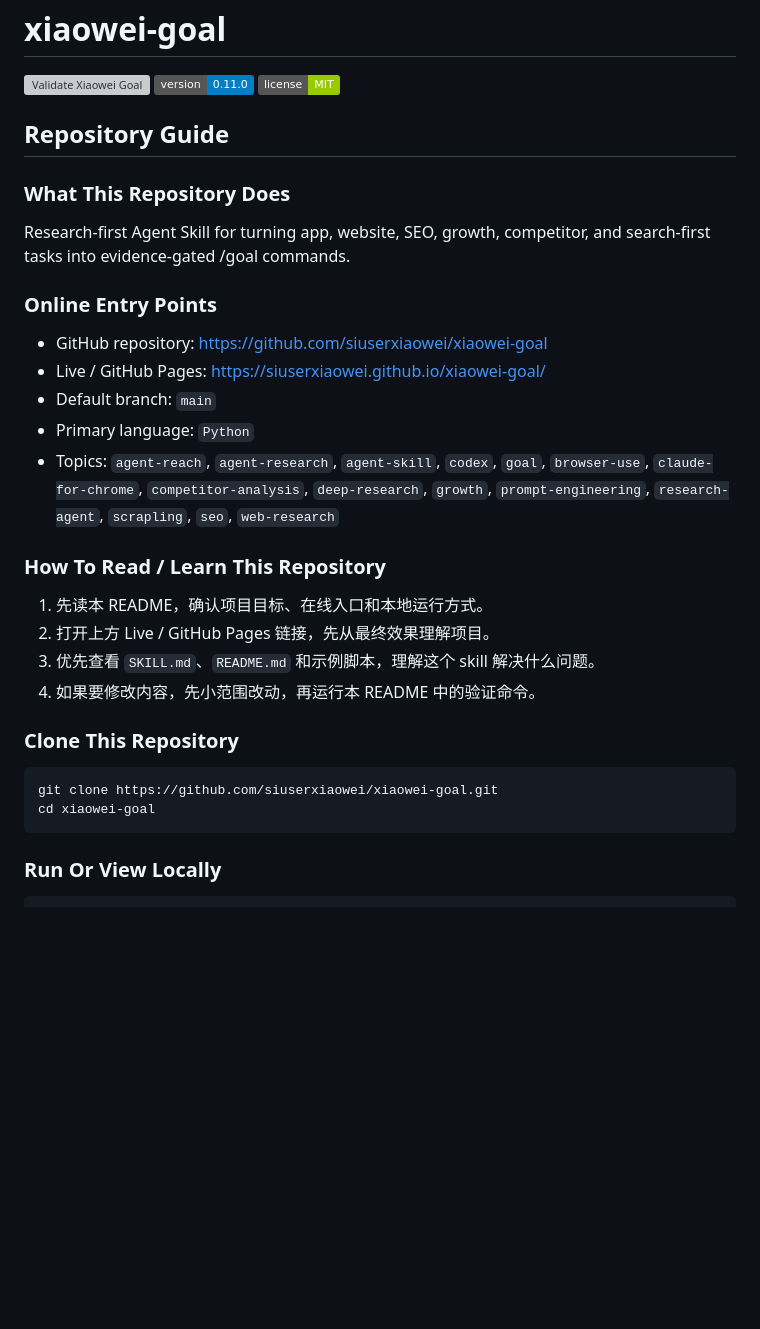
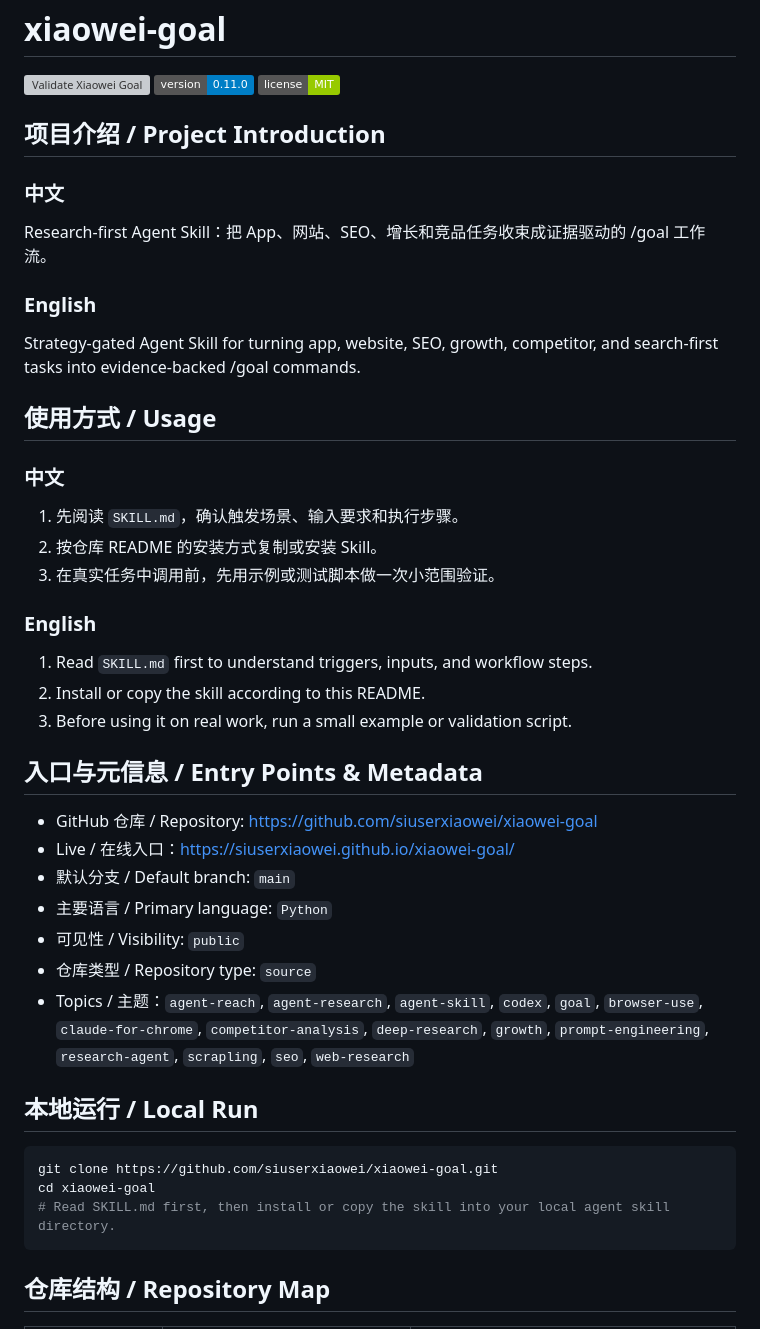
Before and after one commit to siuserxiaowei/xiaowei-goal, a Markdown page: README.md, the part around one of its changes. Drawn GitHub-style; badges without logos; blank space fills up the shorter version; grey boxes are pictures that could not be loaded.

````diff
--- a/README.md
+++ b/README.md
@@ -5,33 +5,43 @@
 [![License: MIT](https://img.shields.io/badge/license-MIT-green.svg)](LICENSE)
 
 <!-- SIUSER-REPO-GUIDE:START -->
-## Repository Guide
+## 项目介绍 / Project Introduction
 
-### What This Repository Does
+### 中文
+Research-first Agent Skill：把 App、网站、SEO、增长和竞品任务收束成证据驱动的 /goal 工作流。
 
-Research-first Agent Skill for turning app, website, SEO, growth, competitor, and search-first tasks into evidence-gated /goal commands.
+### English
+Strategy-gated Agent Skill for turning app, website, SEO, growth, competitor, and search-first tasks into evidence-backed /goal commands.
 
-### Online Entry Points
+## 使用方式 / Usage
 
-- GitHub repository: https://github.com/siuserxiaowei/xiaowei-goal
-- Live / GitHub Pages: https://siuserxiaowei.github.io/xiaowei-goal/
-- Default branch: `main`
-- Primary language: `Python`
-- Topics: `agent-reach`, `agent-research`, `agent-skill`, `codex`, `goal`, `browser-use`, `claude-for-chrome`, `competitor-analysis`, `deep-research`, `growth`, `prompt-engineering`, `research-agent`, `scrapling`, `seo`, `web-research`
+### 中文
+1. 先阅读 `SKILL.md`，确认触发场景、输入要求和执行步骤。
+2. 按仓库 README 的安装方式复制或安装 Skill。
+3. 在真实任务中调用前，先用示例或测试脚本做一次小范围验证。
 
-### How To Read / Learn This Repository
+### English
+1. Read `SKILL.md` first to understand triggers, inputs, and workflow steps.
+2. Install or copy the skill according to this README.
+3. Before using it on real work, run a small example or validation script.
 
-1. 先读本 README，确认项目目标、在线入口和本地运行方式。
-2. 打开上方 Live / GitHub Pages 链接，先从最终效果理解项目。
-3. 优先查看 `SKILL.md`、`README.md` 和示例脚本，理解这个 skill 解决什么问题。
-4. 如果要修改内容，先小范围改动，再运行本 README 中的验证命令。
+## 入口与元信息 / Entry Points & Metadata
 
-### Clone This Repository
+- GitHub 仓库 / Repository: https://github.com/siuserxiaowei/xiaowei-goal
+- Live / 在线入口：https://siuserxiaowei.github.io/xiaowei-goal/
+- 默认分支 / Default branch: `main`
+- 主要语言 / Primary language: `Python`
+- 可见性 / Visibility: `public`
+- 仓库类型 / Repository type: `source`
+- Topics / 主题：`agent-reach`, `agent-research`, `agent-skill`, `codex`, `goal`, `browser-use`, `claude-for-chrome`, `competitor-analysis`, `deep-research`, `growth`, `prompt-engineering`, `research-agent`, `scrapling`, `seo`, `web-research`
+
+## 本地运行 / Local Run
 
 ```bash
 git clone https://github.com/siuserxiaowei/xiaowei-goal.git
 cd xiaowei-goal
+# Read SKILL.md first, then install or copy the skill into your local agent skill directory.
 ```
 
-### Run Or View Locally
+## 仓库结构 / Repository Map
 
````
Also changed, not shown: other parts of README.md (+25 -27 lines).
